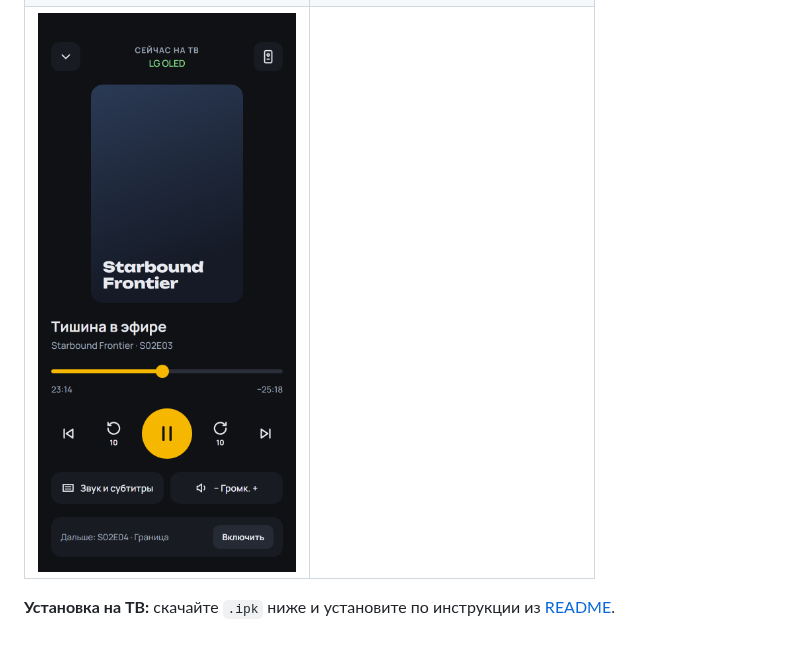
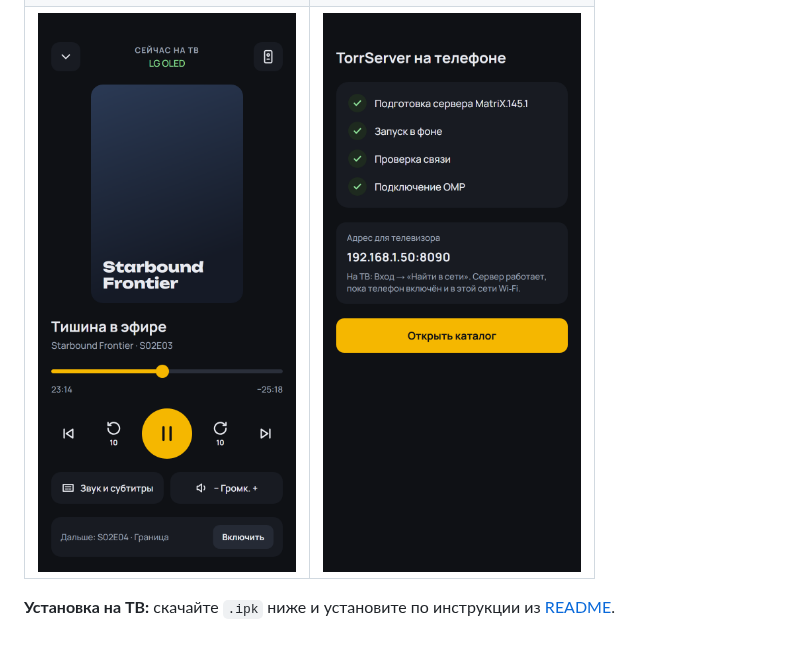
Before and after one commit to spacesarmat/omp, a Markdown page: .github/release-notes.md, the part around the change. Drawn GitHub-style; pictures changed too: docs/screenshots/android-server.png (added).

```diff
--- a/.github/release-notes.md
+++ b/.github/release-notes.md
@@ -16,6 +16,6 @@
 |---|---|
 | ![Каталог](https://raw.githubusercontent.com/spacesarmat/omp/{{TAG}}/docs/screenshots/android-library.png) | ![Раздача](https://raw.githubusercontent.com/spacesarmat/omp/{{TAG}}/docs/screenshots/android-torrent.png) |
 | ![Где смотреть](https://raw.githubusercontent.com/spacesarmat/omp/{{TAG}}/docs/screenshots/android-watch.png) | ![Пульт](https://raw.githubusercontent.com/spacesarmat/omp/{{TAG}}/docs/screenshots/android-remote.png) |
-| ![Сейчас играет](https://raw.githubusercontent.com/spacesarmat/omp/{{TAG}}/docs/screenshots/android-nowplaying.png) | |
+| ![Сейчас играет](https://raw.githubusercontent.com/spacesarmat/omp/{{TAG}}/docs/screenshots/android-nowplaying.png) | ![Сервер на телефоне](https://raw.githubusercontent.com/spacesarmat/omp/{{TAG}}/docs/screenshots/android-server.png) |
 
 **Установка на ТВ:** скачайте `.ipk` ниже и установите по инструкции из [README](https://github.com/spacesarmat/omp#readme).
```
Also changed, not shown: CHANGELOG.md (+9 -0 lines), README.md (+14 -0 lines), 5 other files.
